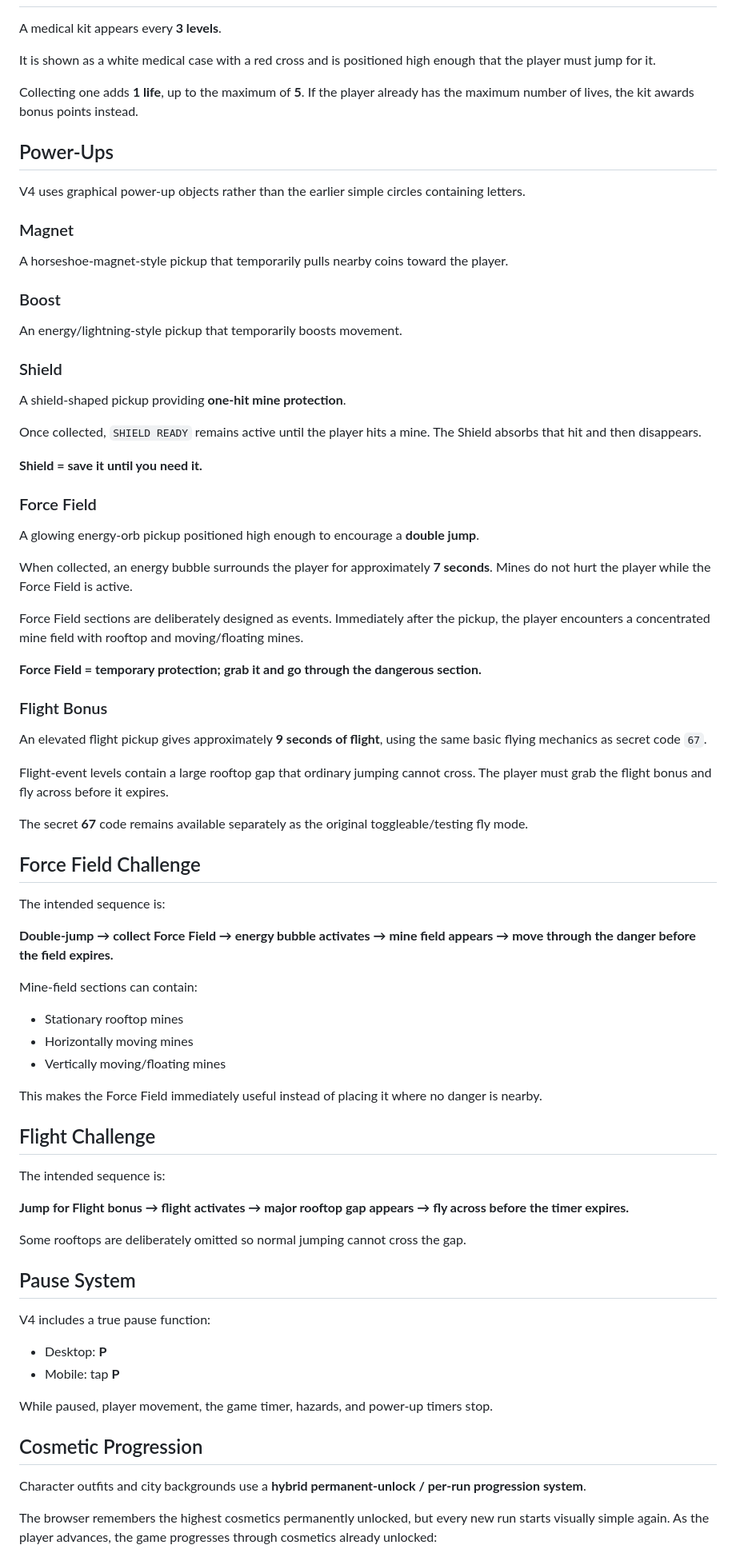
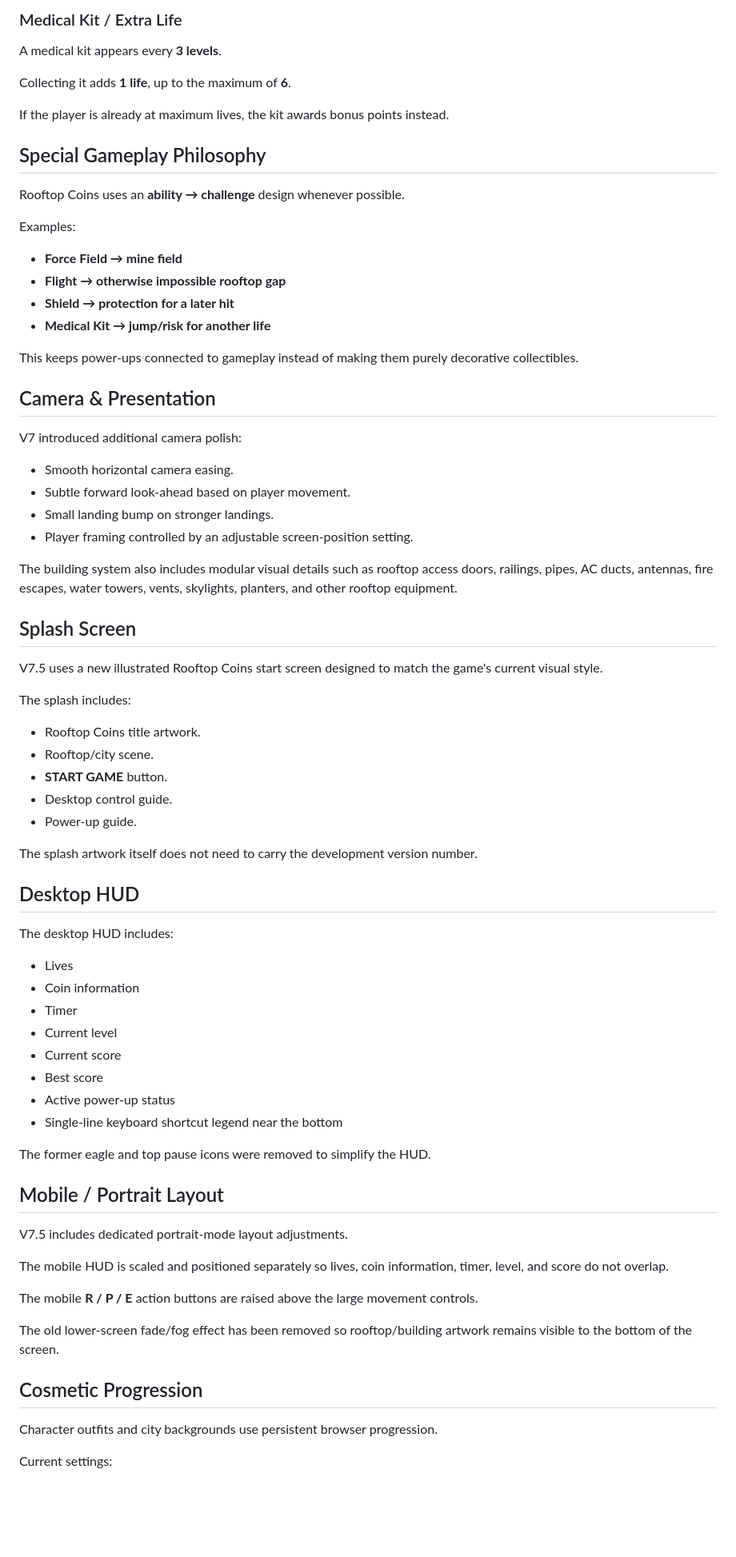
Before and after one commit to assafavi/rooftop-coins, a Markdown page: README.md, the part around one of its changes. Shown at 80% size. GitHub-like rendering; blank space fills up the shorter version.

```diff
--- a/README.md
+++ b/README.md
@@ -55,75 +180,87 @@ The game displays the new level and added time when the player advances.
+### Medical Kit / Extra Life
 
 A medical kit appears every **3 levels**.
 
-It is shown as a white medical case with a red cross and is positioned high enough that the player must jump for it.
+Collecting it adds **1 life**, up to the maximum of **6**.
 
-Collecting one adds **1 life**, up to the maximum of **5**. If the player already has the maximum number of lives, the kit awards bonus points instead.
+If the player is already at maximum lives, the kit awards bonus points
+instead.
 
-## Power-Ups
+## Special Gameplay Philosophy
 
-V4 uses graphical power-up objects rather than the earlier simple circles containing letters.
+Rooftop Coins uses an **ability → challenge** design whenever possible.
 
-### Magnet
-A horseshoe-magnet-style pickup that temporarily pulls nearby coins toward the player.
+Examples:
 
-### Boost
-An energy/lightning-style pickup that temporarily boosts movement.
+-   **Force Field → mine field**
+-   **Flight → otherwise impossible rooftop gap**
+-   **Shield → protection for a later hit**
+-   **Medical Kit → jump/risk for another life**
 
-### Shield
-A shield-shaped pickup providing **one-hit mine protection**.
+This keeps power-ups connected to gameplay instead of making them purely
+decorative collectibles.
 
-Once collected, `SHIELD READY` remains active until the player hits a mine. The Shield absorbs that hit and then disappears.
+## Camera & Presentation
 
-**Shield = save it until you need it.**
+V7 introduced additional camera polish:
 
-### Force Field
-A glowing energy-orb pickup positioned high enough to encourage a **double jump**.
+-   Smooth horizontal camera easing.
+-   Subtle forward look-ahead based on player movement.
+-   Small landing bump on stronger landings.
+-   Player framing controlled by an adjustable screen-position setting.
 
-When collected, an energy bubble surrounds the player for approximately **7 seconds**. Mines do not hurt the player while the Force Field is active.
+The building system also includes modular visual details such as rooftop
+access doors, railings, pipes, AC ducts, antennas, fire escapes, water
+towers, vents, skylights, planters, and other rooftop equipment.
 
-Force Field sections are deliberately designed as events. Immediately after the pickup, the player encounters a concentrated mine field with rooftop and moving/floating mines.
+## Splash Screen
 
-**Force Field = temporary protection; grab it and go through the dangerous section.**
+V7.5 uses a new illustrated Rooftop Coins start screen designed to match
+the game's current visual style.
 
-### Flight Bonus
-An elevated flight pickup gives approximately **9 seconds of flight**, using the same basic flying mechanics as secret code `67`.
+The splash includes:
 
-Flight-event levels contain a large rooftop gap that ordinary jumping cannot cross. The player must grab the flight bonus and fly across before it expires.
+-   Rooftop Coins title artwork.
+-   Rooftop/city scene.
+-   **START GAME** button.
+-   Desktop control guide.
+-   Power-up guide.
 
-The secret **67** code remains available separately as the original toggleable/testing fly mode.
+The splash artwork itself does not need to carry the development version
+number.
 
-## Force Field Challenge
+## Desktop HUD
 
-The intended sequence is:
+The desktop HUD includes:
 
-**Double-jump → collect Force Field → energy bubble activates → mine field appears → move through the danger before the field expires.**
+-   Lives
+-   Coin information
+-   Timer
+-   Current level
+-   Current score
+-   Best score
+-   Active power-up status
+-   Single-line keyboard shortcut legend near the bottom
 
-Mine-field sections can contain:
-- Stationary rooftop mines
-- Horizontally moving mines
-- Vertically moving/floating mines
+The former eagle and top pause icons were removed to simplify the HUD.
 
-This makes the Force Field immediately useful instead of placing it where no danger is nearby.
+## Mobile / Portrait Layout
 
-## Flight Challenge
+V7.5 includes dedicated portrait-mode layout adjustments.
 
-The intended sequence is:
+The mobile HUD is scaled and positioned separately so lives, coin
+information, timer, level, and score do not overlap.
 
-**Jump for Flight bonus → flight activates → major rooftop gap appears → fly across before the timer expires.**
+The mobile **R / P / E** action buttons are raised above the large
+movement controls.
 
-Some rooftops are deliberately omitted so normal jumping cannot cross the gap.
-
-## Pause System
-
-V4 includes a true pause function:
-- Desktop: **P**
-- Mobile: tap **P**
-
-While paused, player movement, the game timer, hazards, and power-up timers stop.
+The old lower-screen fade/fog effect has been removed so
+rooftop/building artwork remains visible to the bottom of the screen.
 
 ## Cosmetic Progression
 
-Character outfits and city backgrounds use a **hybrid permanent-unlock / per-run progression system**.
+Character outfits and city backgrounds use persistent browser
+progression.
 
-The browser remembers the highest cosmetics permanently unlocked, but every new run starts visually simple again. As the player advances, the game progresses through cosmetics already unlocked:
+Current settings:
 
```
Also changed, not shown: other parts of README.md (+345 -110 lines).
